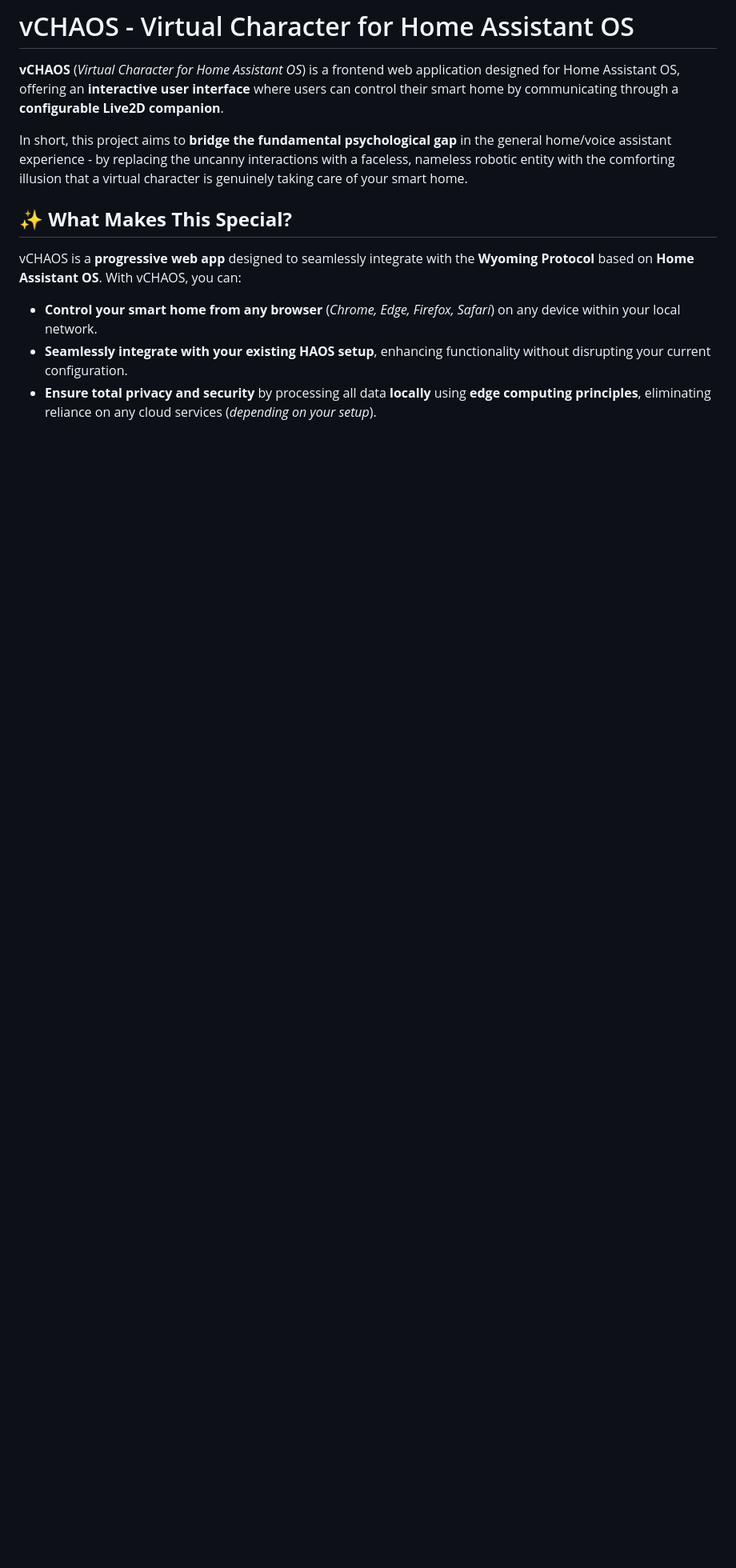
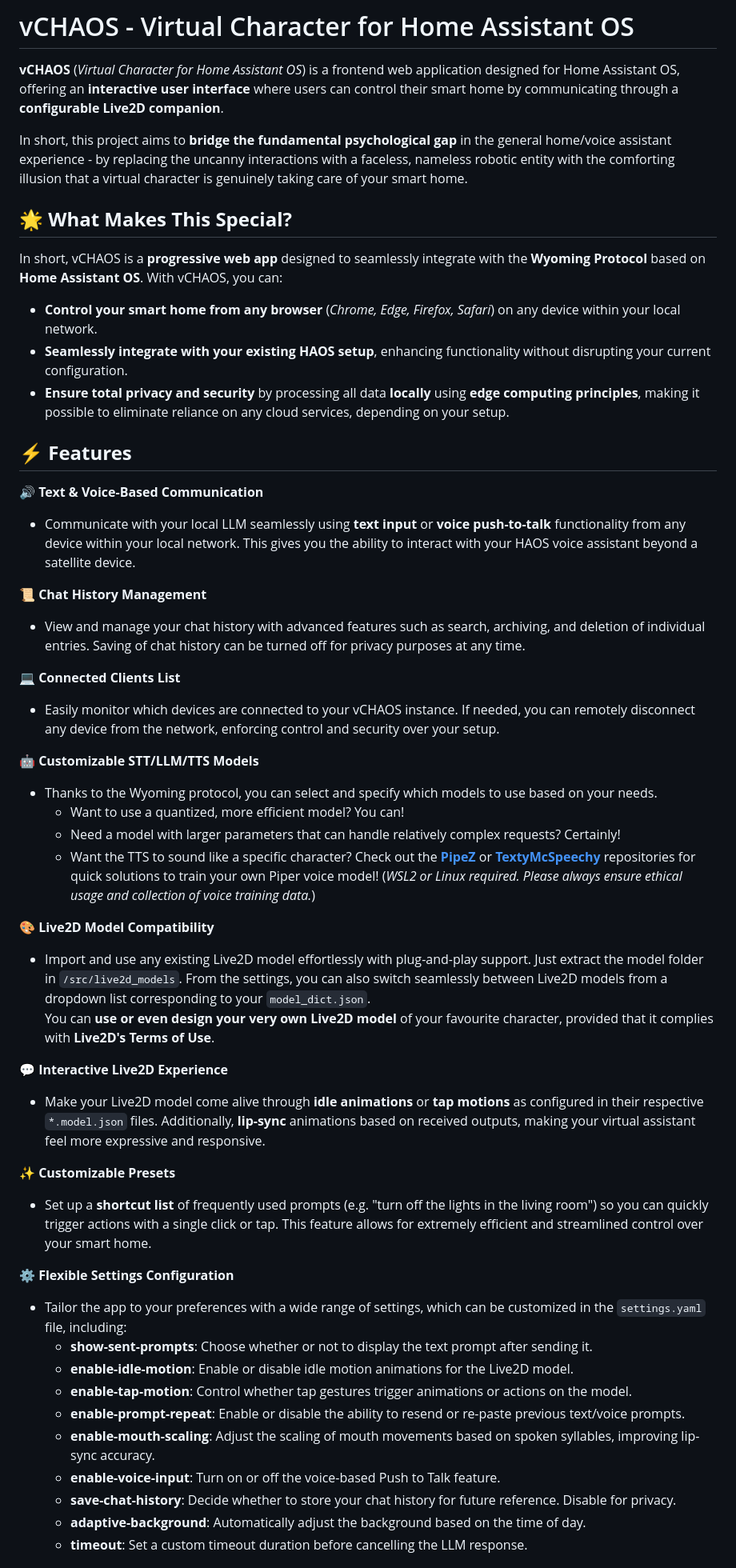
Before and after one commit to chaosiris/vCHAOS, a Markdown page: README.md, the part around one of its changes. Shown at 80% size. Rendered like a GitHub page; blank space fills up the shorter version.

```diff
--- a/README.md
+++ b/README.md
@@ -4,9 +4,47 @@
 
 In short, this project aims to **bridge the fundamental psychological gap** in the general home/voice assistant experience - by replacing the uncanny interactions with a faceless, nameless robotic entity with the comforting illusion that a virtual character is genuinely taking care of your smart home.
 
-## **✨ What Makes This Special?**
-vCHAOS is a **progressive web app** designed to seamlessly integrate with the **Wyoming Protocol** based on **Home Assistant OS**. With vCHAOS, you can:
+## **🌟 What Makes This Special?**
+In short, vCHAOS is a **progressive web app** designed to seamlessly integrate with the **Wyoming Protocol** based on **Home Assistant OS**. With vCHAOS, you can:
 
 - **Control your smart home from any browser** (*Chrome, Edge, Firefox, Safari*) on any device within your local network.
 - **Seamlessly integrate with your existing HAOS setup**, enhancing functionality without disrupting your current configuration.
-- **Ensure total privacy and security** by processing all data **locally** using **edge computing principles**, eliminating reliance on any cloud services (*depending on your setup*).
+- **Ensure total privacy and security** by processing all data **locally** using **edge computing principles**, making it possible to eliminate reliance on any cloud services, depending on your setup.
+
+## **⚡ Features**
+🔊 **Text & Voice-Based Communication**
+- Communicate with your local LLM seamlessly using **text input** or **voice push-to-talk** functionality from any device within your local network. This gives you the ability to interact with your HAOS voice assistant beyond a satellite device.
+
+📜 **Chat History Management**
+- View and manage your chat history with advanced features such as search, archiving, and deletion of individual entries. Saving of chat history can be turned off for privacy purposes at any time.
+
+💻 **Connected Clients List**
+- Easily monitor which devices are connected to your vCHAOS instance. If needed, you can remotely disconnect any device from the network, enforcing control and security over your setup.
+
+🤖 **Customizable STT/LLM/TTS Models**
+- Thanks to the Wyoming protocol, you can select and specify which models to use based on your needs.
+  - Want to use a quantized, more efficient model? You can!
+  - Need a model with larger parameters that can handle relatively complex requests? Certainly!
+  - Want the TTS to sound like a specific character? Check out the [**PipeZ**](https://github.com/chaosiris/PipeZ) or [**TextyMcSpeechy**](https://github.com/domesticatedviking/TextyMcSpeechy) repositories for quick solutions to train your own Piper voice model! (*WSL2 or Linux required. Please always ensure ethical usage and collection of voice training data.*)
+
+🎨 **Live2D Model Compatibility**
+- Import and use any existing Live2D model effortlessly with plug-and-play support. Just extract the model folder in `/src/live2d_models`. From the settings, you can also switch seamlessly between Live2D models from a dropdown list corresponding to your `model_dict.json`. <br>You can **use or even design your very own Live2D model** of your favourite character, provided that it complies with **Live2D's Terms of Use**.
+
+💬 **Interactive Live2D Experience**
+- Make your Live2D model come alive through **idle animations** or **tap motions** as configured in their respective `*.model.json` files. Additionally,  **lip-sync** animations based on received outputs, making your virtual assistant feel more expressive and responsive.
+
+✨ **Customizable Presets**
+- Set up a **shortcut list** of frequently used prompts (e.g. "turn off the lights in the living room") so you can quickly trigger actions with a single click or tap. This feature allows for extremely efficient and streamlined control over your smart home.
+
+⚙️ **Flexible Settings Configuration**
+- Tailor the app to your preferences with a wide range of settings, which can be customized in the `settings.yaml` file, including:
+  - **show-sent-prompts**: Choose whether or not to display the text prompt after sending it.
+  - **enable-idle-motion**: Enable or disable idle motion animations for the Live2D model.
+  - **enable-tap-motion**: Control whether tap gestures trigger animations or actions on the model.
+  - **enable-prompt-repeat**: Enable or disable the ability to resend or re-paste previous text/voice prompts.
+  - **enable-mouth-scaling**: Adjust the scaling of mouth movements based on spoken syllables, improving lip-sync accuracy.
+  - **enable-voice-input**: Turn on or off the voice-based Push to Talk feature.
+  - **save-chat-history**: Decide whether to store your chat history for future reference. Disable for privacy.
+  - **adaptive-background**: Automatically adjust the background based on the time of day.
+  - **timeout**: Set a custom timeout duration before cancelling the LLM response.
+
```
Also changed, not shown: other parts of README.md (+36 -35 lines).
